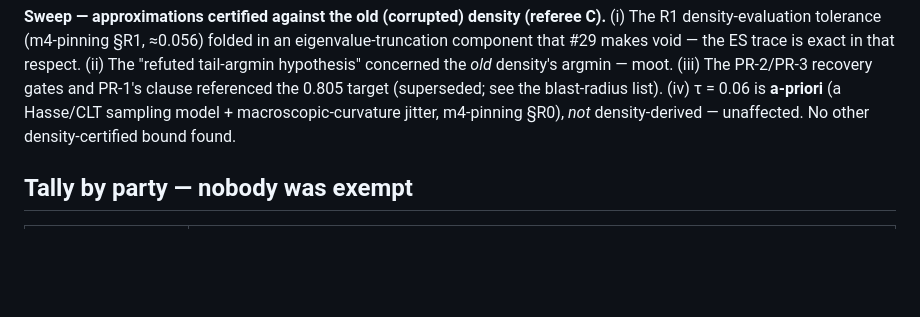
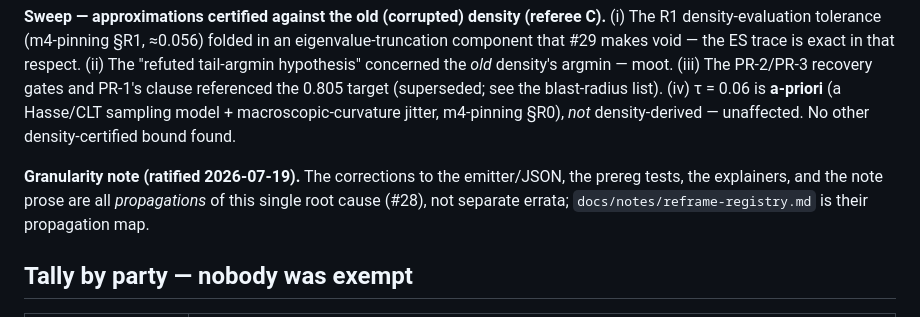
Before and after one commit to DerekMarshall/primeknots, a Markdown page: docs/ERRATA.md, the part around the change. Drawn GitHub-style; blank space fills up the shorter version.

Commit message:
errata: ratify #28-fold — propagations, not separate errata; registry is the map
Co-Authored-By: Claude <noreply@anthropic.com>

```diff
--- a/docs/ERRATA.md
+++ b/docs/ERRATA.md
@@ -55,6 +55,10 @@ tail-argmin hypothesis" concerned the *old* density's argmin — moot. (iii) The
 recovery gates and PR-1's clause referenced the 0.805 target (superseded; see the blast-radius
 list). (iv) τ = 0.06 is **a-priori** (a Hasse/CLT sampling model + macroscopic-curvature jitter,
 m4-pinning §R0), *not* density-derived — unaffected. No other density-certified bound found.
+
+**Granularity note (ratified 2026-07-19).** The corrections to the emitter/JSON, the prereg
+tests, the explainers, and the note prose are all *propagations* of this single root cause
+(#28), not separate errata; `docs/notes/reframe-registry.md` is their propagation map.
 
 ## Tally by party — nobody was exempt
 
```
